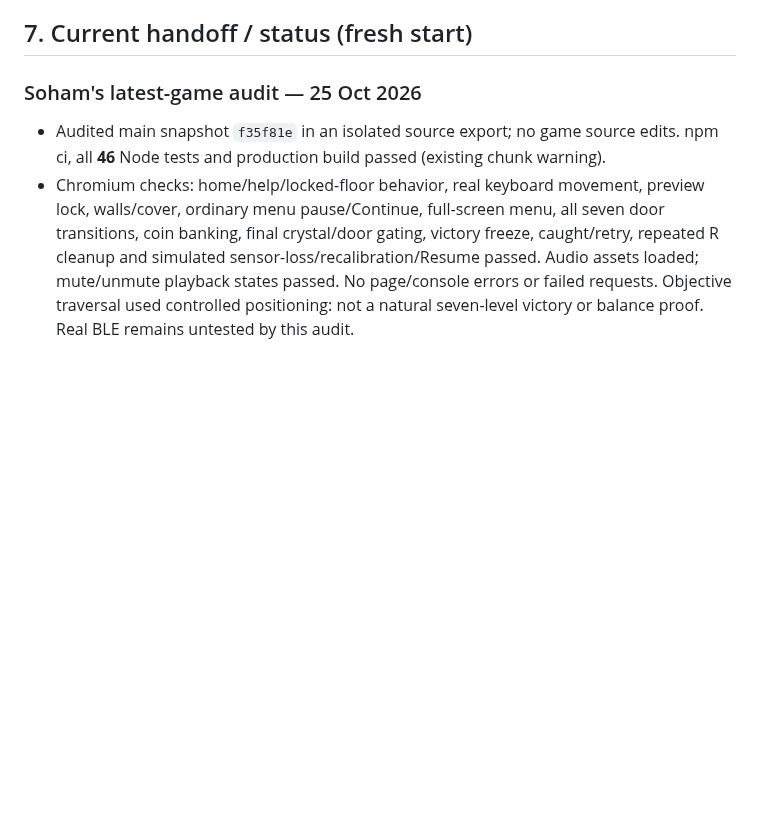
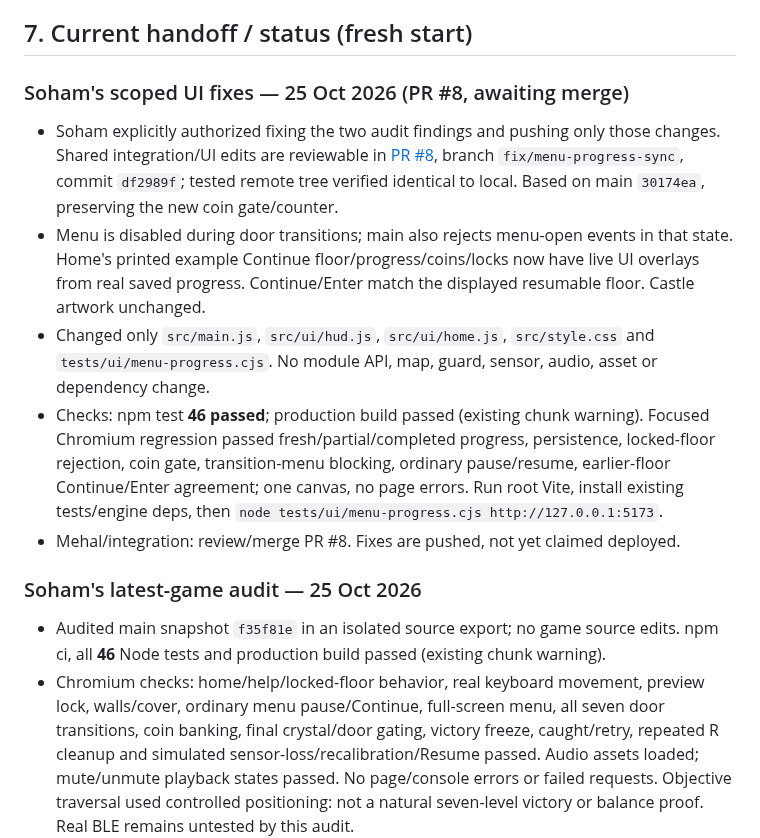
Before and after one commit to Mehal-Skanda-R/hackathon_peak, a Markdown page: context.md, the part around the change. Drawn GitHub-style; blank space fills up the shorter version.

Commit message:
docs(context): hand off scoped menu and home progress fixes in PR8

```diff
--- a/context.md
+++ b/context.md
@@ -359,6 +359,28 @@ actual hardware evidence. No need to depend on exercise, breath-holding or guara
 instant changes in heart rate for the demo.
 
 ## 7. Current handoff / status (fresh start)
+
+### Soham's scoped UI fixes — 25 Oct 2026 (PR #8, awaiting merge)
+- Soham explicitly authorized fixing the two audit findings and pushing only those
+  changes. Shared integration/UI edits are reviewable in [PR #8](https://github.com/Mehal-Skanda-R/hackathon_peak/pull/8),
+  branch `fix/menu-progress-sync`, commit `df2989f`; tested remote tree verified
+  identical to local. Based on main `30174ea`, preserving the new coin gate/counter.
+- Menu is disabled during door transitions; main also rejects menu-open events in
+  that state. Home's printed example Continue floor/progress/coins/locks now have
+  live UI overlays from real saved progress. Continue/Enter match the displayed
+  resumable floor. Castle artwork unchanged.
+- Changed only `src/main.js`, `src/ui/hud.js`, `src/ui/home.js`,
+  `src/style.css` and `tests/ui/menu-progress.cjs`. No module API, map, guard,
+  sensor, audio, asset or dependency change.
+- Checks: npm test **46 passed**; production build passed (existing chunk warning).
+  Focused Chromium regression passed fresh/partial/completed progress, persistence,
+  locked-floor rejection, coin gate, transition-menu blocking, ordinary pause/resume,
+  earlier-floor Continue/Enter agreement; one canvas, no page errors.
+  Run root Vite, install existing tests/engine deps, then
+  `node tests/ui/menu-progress.cjs http://127.0.0.1:5173`.
+- Mehal/integration: review/merge PR #8. Fixes are pushed, not yet claimed deployed.
+
+
 
 ### Soham's latest-game audit — 25 Oct 2026
 - Audited main snapshot `f35f81e` in an isolated source export; no game source edits.
```
